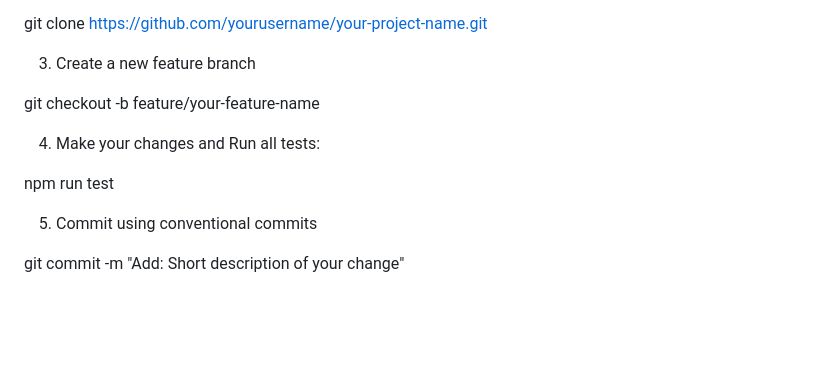
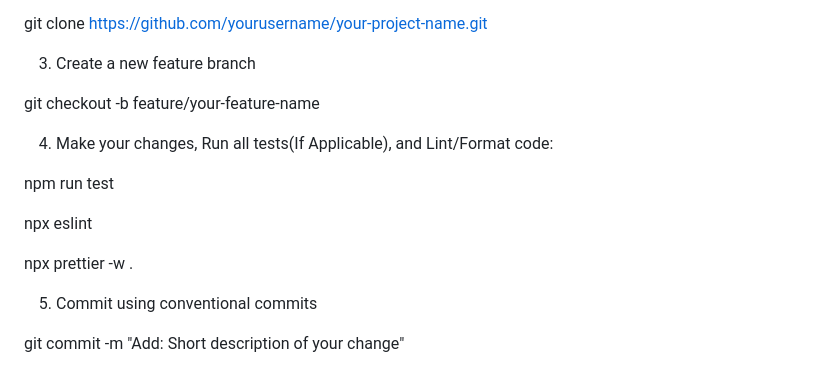
Before and after one commit to A1-4U2T1NN/Fitness-App, a Markdown page: README.md, the part around the change. GitHub-like rendering; blank space fills up the shorter version.

Commit message:
docs: update README.md to include code formatting commands
Added instructions for running Prettier and ESLint to help contributors maintain consistent style.

```diff
--- a/README.md
+++ b/README.md
@@ -63,9 +63,13 @@ git clone https://github.com/yourusername/your-project-name.git
 
 git checkout -b feature/your-feature-name
 
-4. Make your changes and Run all tests:
+4. Make your changes, Run all tests(If Applicable), and Lint/Format code:
 
 npm run test
+
+npx eslint
+
+npx prettier -w .
 
 5. Commit using conventional commits
 
```
